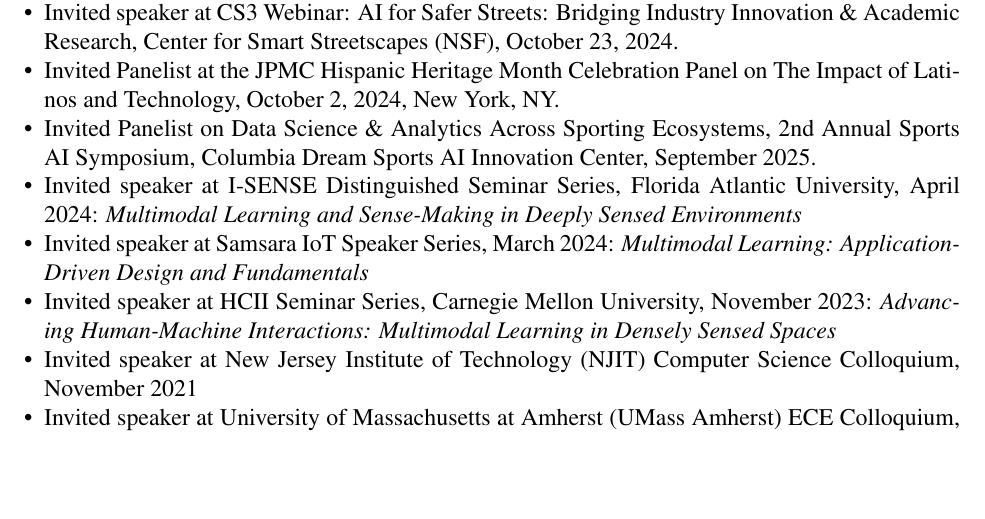
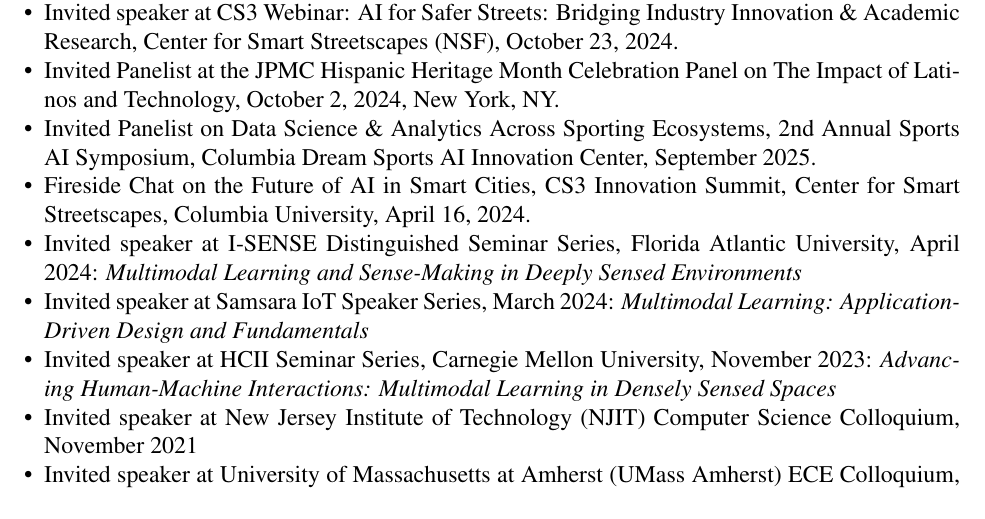
Before and after one commit to jortizcs/JorgeOrtizCV, a LaTeX document (main.tex): part of page 1 of 12, cut so that both start at the same text, the shorter picture padded with empty space. Compiled offline with pdfLaTeX.

Commit message:
Add CS3 Innovation Summit Fireside Chat (April 16, 2024)

```diff
--- a/main.tex
+++ b/main.tex
@@ -156,6 +156,7 @@
     \item Invited speaker at CS3 Webinar: AI for Safer Streets: Bridging Industry Innovation \& Academic Research, Center for Smart Streetscapes (NSF), October 23, 2024.
     \item Invited Panelist at the JPMC Hispanic Heritage Month Celebration Panel on The Impact of Latinos and Technology, October 2, 2024, New York, NY.
     \item Invited Panelist on Data Science \& Analytics Across Sporting Ecosystems, 2nd Annual Sports AI Symposium, Columbia Dream Sports AI Innovation Center, September 2025.
+    \item Fireside Chat on the Future of AI in Smart Cities, CS3 Innovation Summit, Center for Smart Streetscapes, Columbia University, April 16, 2024.
     \item Invited speaker at I-SENSE Distinguished Seminar Series, Florida Atlantic University, April 2024: \emph{Multimodal Learning and Sense-Making in Deeply Sensed Environments}
     \item Invited speaker at Samsara IoT Speaker Series, March 2024: \emph{Multimodal Learning: Application-Driven Design and Fundamentals}
     \item Invited speaker at HCII Seminar Series, Carnegie Mellon University, November 2023: \emph{Advancing Human-Machine Interactions: Multimodal Learning in Densely Sensed Spaces}
```
Also changed, not shown: main.pdf.
